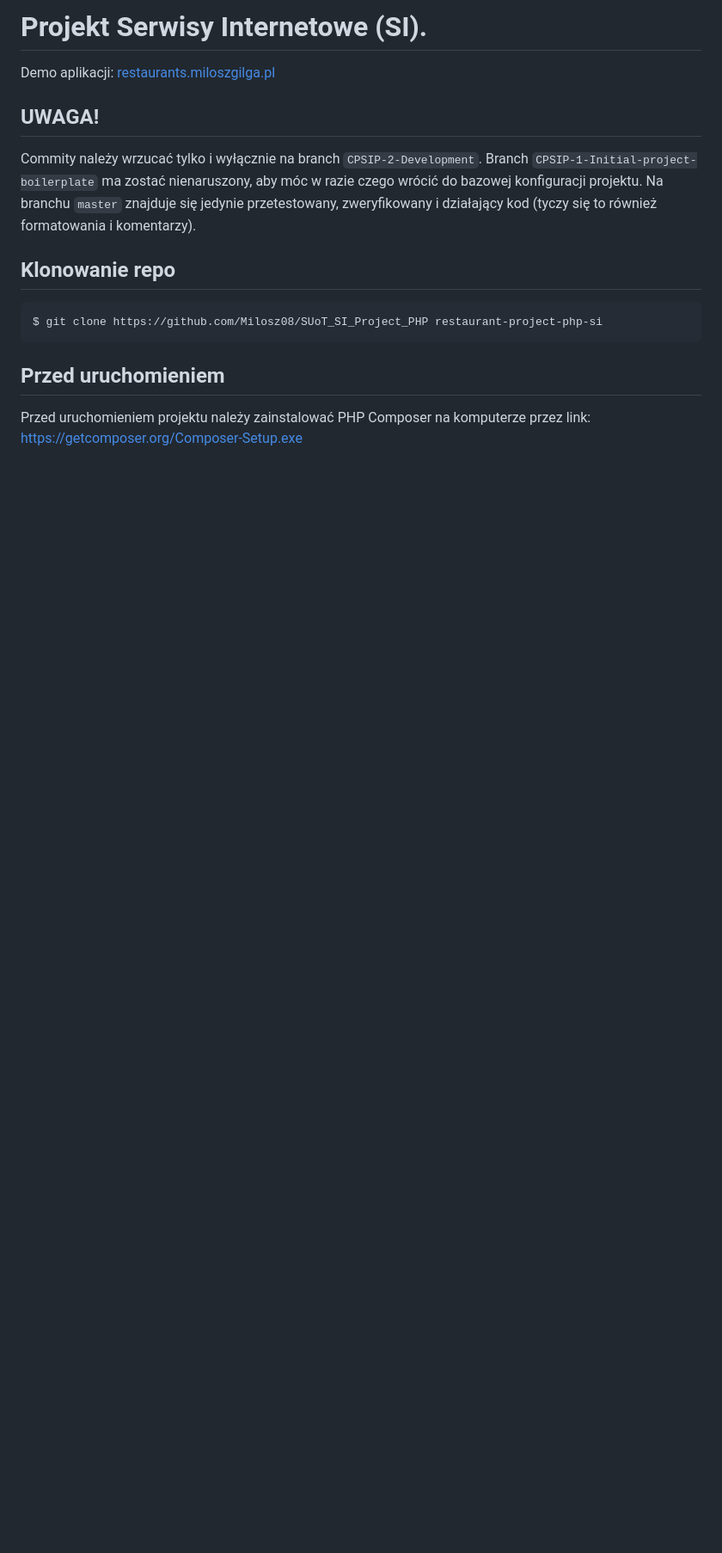
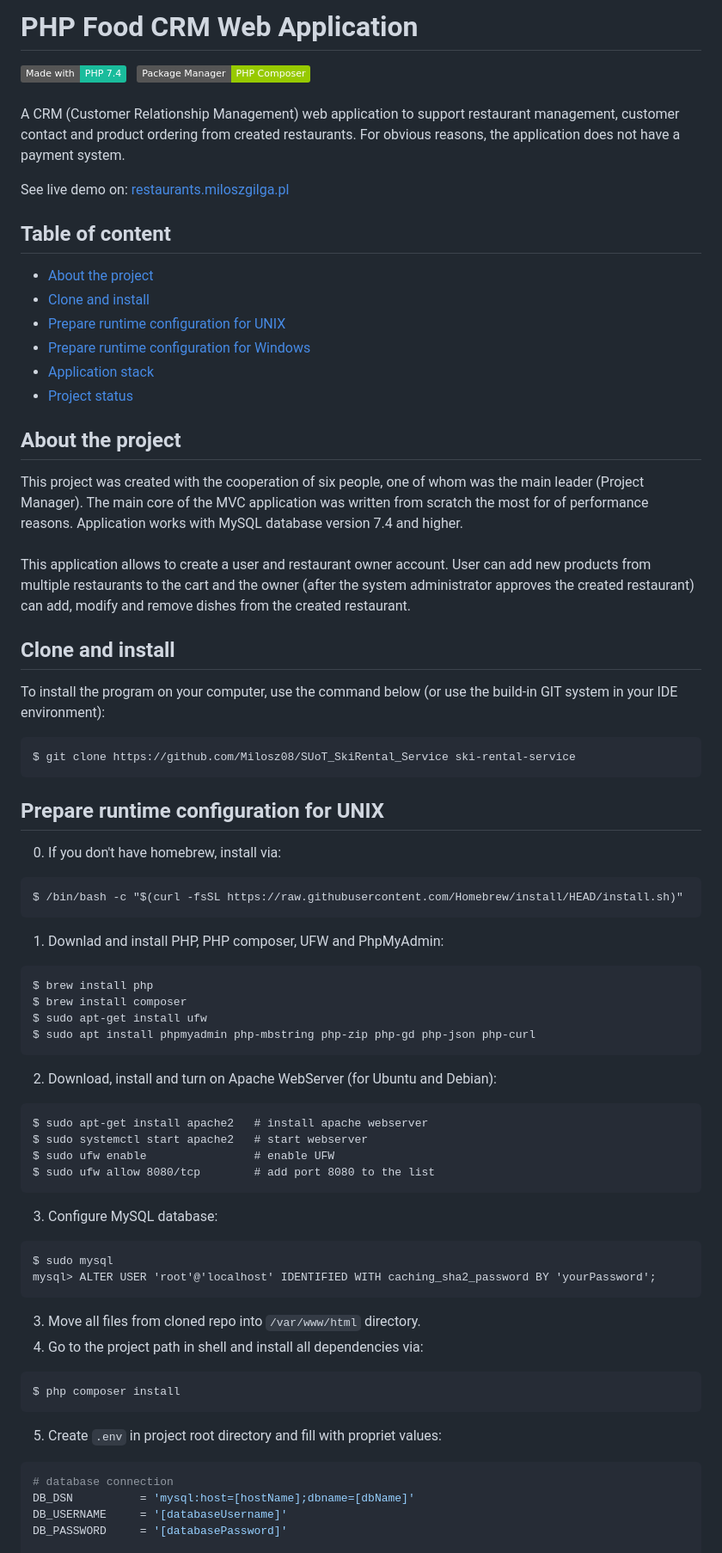
Before and after one commit to milosz08/food-ordering-web-app, a Markdown page: README.md, the part around the change printed below. Shown: that part at 86% size. Drawn GitHub-style; badges without logos; blank space fills up the shorter version.

````diff
--- a/README.md
+++ b/README.md
@@ -1,17 +1,66 @@
-# Projekt Serwisy Internetowe (SI).
+# PHP Food CRM Web Application
+[![Generic badge](https://img.shields.io/badge/Made%20with-PHP%207.4-1abc9c.svg)](https://www.php.net/)&nbsp;&nbsp;
+[![Generic badge](https://img.shields.io/badge/Package%20Manager-PHP%20Composer-green.svg)](https://getcomposer.org/)&nbsp;&nbsp;
+<br><br>
+A CRM (Customer Relationship Management) web application to support restaurant management, customer contact and product ordering from created restaurants. For obvious reasons, the application does not have a payment system.
 
-Demo aplikacji: [restaurants.miloszgilga.pl](https://restaurants.miloszgilga.pl/)
+See live demo on: [restaurants.miloszgilga.pl](https://restaurants.miloszgilga.pl/)
 
-## UWAGA!
-Commity należy wrzucać tylko i wyłącznie na branch `CPSIP-2-Development`. Branch `CPSIP-1-Initial-project-boilerplate` ma zostać nienaruszony, aby
-móc w razie czego wrócić do bazowej konfiguracji projektu. Na branchu `master` znajduje się jedynie przetestowany, zweryfikowany i działający kod
-(tyczy się to również formatowania i komentarzy).
+## Table of content
+* [About the project](#about-the-project)
+* [Clone and install](#clone-and-install)
+* [Prepare runtime configuration for UNIX](#prepare-runtime-configuration-for-unix)
+* [Prepare runtime configuration for Windows](#prepare-runtime-configuration-for-windows)
+* [Application stack](#application-stack)
+* [Project status](#project-status)
 
-## Klonowanie repo
+<a name="about-the-project"></a>
+## About the project
+This project was created with the cooperation of six people, one of whom was the main leader (Project Manager). The main core of the MVC application was written from scratch the most for of performance reasons. Application works with MySQL database version 7.4 and higher.<br><br>
+This application allows to create a user and restaurant owner account. User can add new products from multiple restaurants to the cart and the owner (after the system administrator approves the created restaurant) can add, modify and remove dishes from the created restaurant.
+
+<a name="clone-and-install"></a>
+## Clone and install
+
+To install the program on your computer, use the command below (or use the build-in GIT system in your IDE environment):
 ```
-$ git clone https://github.com/Milosz08/SUoT_SI_Project_PHP restaurant-project-php-si
+$ git clone https://github.com/Milosz08/SUoT_SkiRental_Service ski-rental-service
 ```
 
-## Przed uruchomieniem
-Przed uruchomieniem projektu należy zainstalować PHP Composer na komputerze przez link: https://getcomposer.org/Composer-Setup.exe<br>
+<a name="prepare-runtime-configuration-for-unix"></a>
+## Prepare runtime configuration for UNIX
+0. If you don't have homebrew, install via:
+```
+$ /bin/bash -c "$(curl -fsSL https://raw.githubusercontent.com/Homebrew/install/HEAD/install.sh)"
+```
+1. Downlad and install PHP, PHP composer, UFW and PhpMyAdmin:
+```
+$ brew install php
+$ brew install composer
+$ sudo apt-get install ufw
+$ sudo apt install phpmyadmin php-mbstring php-zip php-gd php-json php-curl
+```
+2. Download, install and turn on Apache WebServer (for Ubuntu and Debian):
+```
+$ sudo apt-get install apache2   # install apache webserver
+$ sudo systemctl start apache2   # start webserver
+$ sudo ufw enable                # enable UFW
+$ sudo ufw allow 8080/tcp        # add port 8080 to the list
+```
+3. Configure MySQL database:
+```
+$ sudo mysql
+mysql> ALTER USER 'root'@'localhost' IDENTIFIED WITH caching_sha2_password BY 'yourPassword';
+```
+3. Move all files from cloned repo into `/var/www/html` directory.
+4. Go to the project path in shell and install all dependencies via:
+```
+$ php composer install
+```
+5. Create `.env` in project root directory and fill with propriet values:
+```properties
+# database connection
+DB_DSN          = 'mysql:host=[hostName];dbname=[dbName]'
+DB_USERNAME     = '[databaseUsername]'
+DB_PASSWORD     = '[databasePassword]'
 
````
Also changed, not shown: other parts of README.md (+24 -60 lines).
